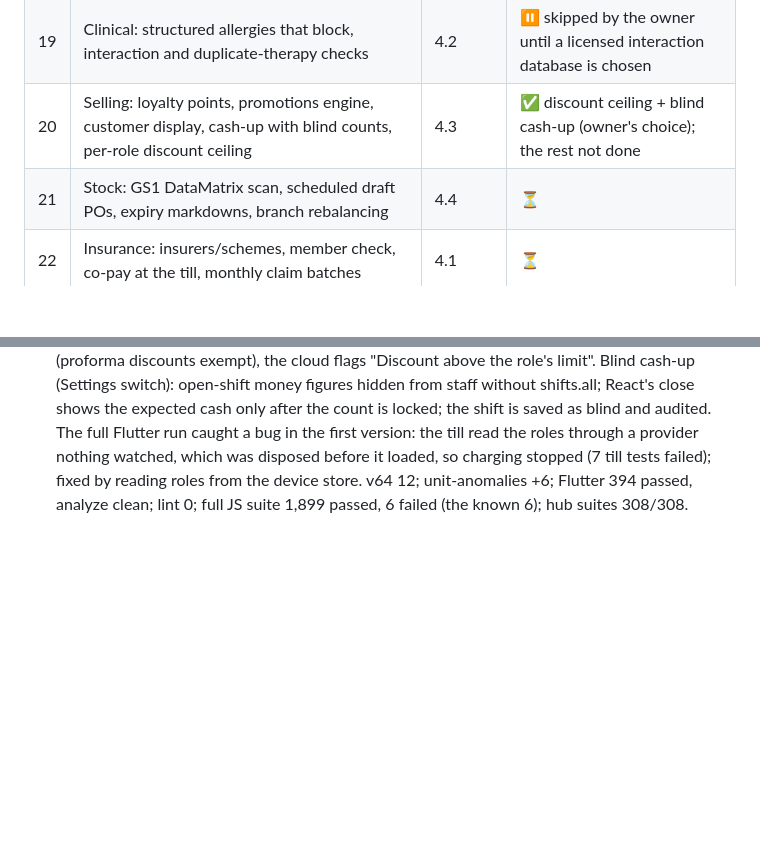
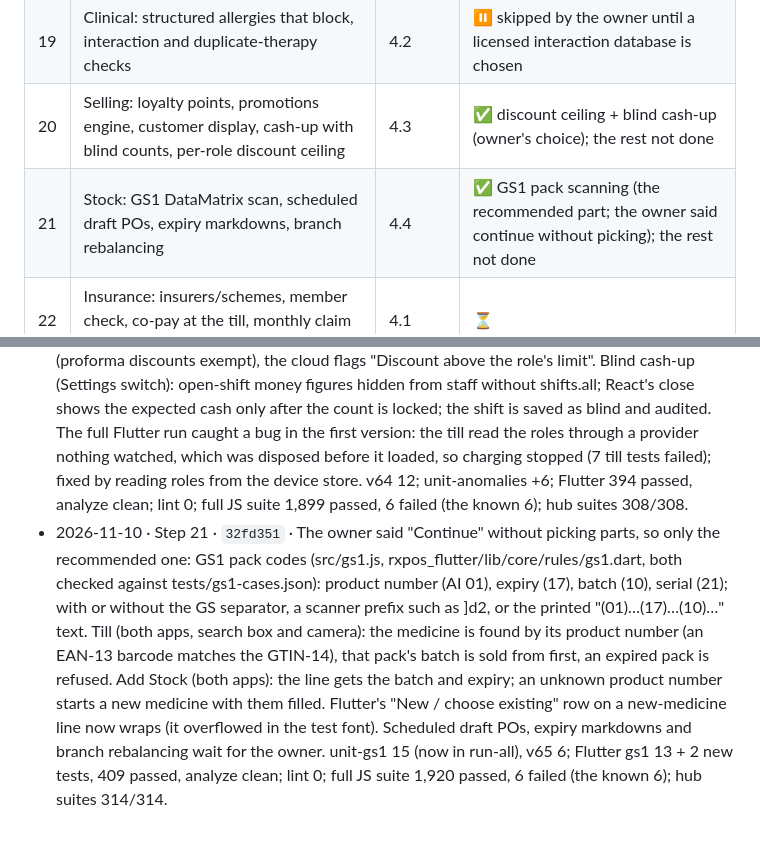
Before and after one commit to DeeJayKyle/rxpos, a Markdown page: docs/WORKPLAN.md, 2 parts joined by grey strips. Rendered like a GitHub page; blank space fills up the shorter version.

Commit message:
docs: step 21 log (GS1 pack codes)
Co-Authored-By: Claude Opus 5.5 <noreply@anthropic.com>
Claude-Session: https://claude.ai/code/session_0192a66wSL491rzDykRuHYBU

```diff
--- a/docs/WORKPLAN.md
+++ b/docs/WORKPLAN.md
@@ -47,7 +47,7 @@ Server-side steps (Worker, `worker/`) protect **both** apps at once. Client-side
 | 18 | Owner: anomaly dashboard, day close / lock, accounting export | 4.5 | ✅ Close the day (owner's choice); export and overview not done |
 | 19 | Clinical: structured allergies that block, interaction and duplicate-therapy checks | 4.2 | ⏸ skipped by the owner until a licensed interaction database is chosen |
 | 20 | Selling: loyalty points, promotions engine, customer display, cash-up with blind counts, per-role discount ceiling | 4.3 | ✅ discount ceiling + blind cash-up (owner's choice); the rest not done |
-| 21 | Stock: GS1 DataMatrix scan, scheduled draft POs, expiry markdowns, branch rebalancing | 4.4 | ⏳ |
+| 21 | Stock: GS1 DataMatrix scan, scheduled draft POs, expiry markdowns, branch rebalancing | 4.4 | ✅ GS1 pack scanning (the recommended part; the owner said continue without picking); the rest not done |
 | 22 | Insurance: insurers/schemes, member check, co-pay at the till, monthly claim batches | 4.1 | ⏳ |
 | 23 | URA EFRIS e-invoicing (fiscal number + QR on receipts, offline queue) | 4.1 | ⏳ (needs URA EFRIS credentials / sandbox) |
 | 24 | Interface: one till layout with density setting, 4 themes, single payment panel, accessibility audit (axe), translations | 4.6 | ⏳ |
@@ -170,3 +170,13 @@ Server-side steps (Worker, `worker/`) protect **both** apps at once. Client-side
   provider nothing watched, which was disposed before it loaded, so charging stopped (7 till tests failed); fixed by
   reading roles from the device store. v64 12; unit-anomalies +6; Flutter 394 passed, analyze clean; lint 0; full JS
   suite 1,899 passed, 6 failed (the known 6); hub suites 308/308.
+- 2026-11-10 · Step 21 · `32fd351` · The owner said "Continue" without picking parts, so only the recommended one:
+  GS1 pack codes (src/gs1.js, rxpos_flutter/lib/core/rules/gs1.dart, both checked against tests/gs1-cases.json):
+  product number (AI 01), expiry (17), batch (10), serial (21); with or without the GS separator, a scanner prefix
+  such as ]d2, or the printed "(01)…(17)…(10)…" text. Till (both apps, search box and camera): the medicine is found
+  by its product number (an EAN-13 barcode matches the GTIN-14), that pack's batch is sold from first, an expired pack
+  is refused. Add Stock (both apps): the line gets the batch and expiry; an unknown product number starts a new
+  medicine with them filled. Flutter's "New / choose existing" row on a new-medicine line now wraps (it overflowed
+  in the test font). Scheduled draft POs, expiry markdowns and branch rebalancing wait for the owner. unit-gs1 15
+  (now in run-all), v65 6; Flutter gs1 13 + 2 new tests, 409 passed, analyze clean; lint 0; full JS suite 1,920 passed, 6 failed (the known 6);
+  hub suites 314/314.
```
